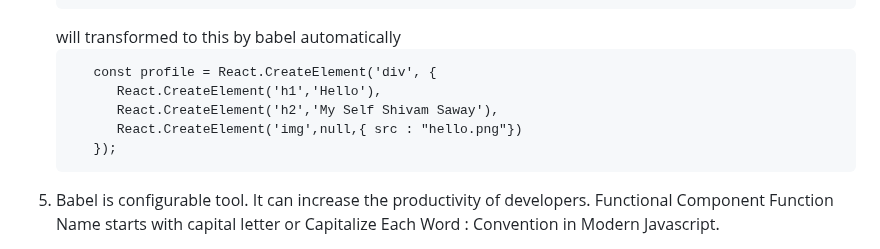
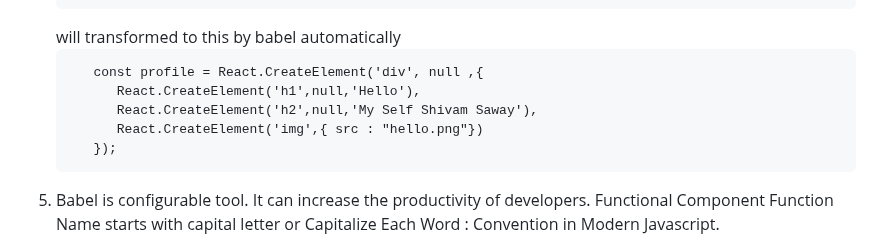
Before and after one commit to shivam-saway/ReactTutorial, a Markdown page: README.md, the part around the change. Drawn GitHub-style.

Commit message:
babel answer

````diff
--- a/README.md
+++ b/README.md
@@ -211,10 +211,10 @@ Babel is compiler for modern javascript langauges. Babel can do many things for
    ```
    will transformed to this by babel automatically
    ```
-      const profile = React.CreateElement('div', {
-         React.CreateElement('h1','Hello'),
-         React.CreateElement('h2','My Self Shivam Saway'),
-         React.CreateElement('img',null,{ src : "hello.png"})
+      const profile = React.CreateElement('div', null ,{
+         React.CreateElement('h1',null,'Hello'),
+         React.CreateElement('h2',null,'My Self Shivam Saway'),
+         React.CreateElement('img',{ src : "hello.png"})
       });
    ```
 5. Babel is configurable tool. It can increase the productivity of developers.
````
